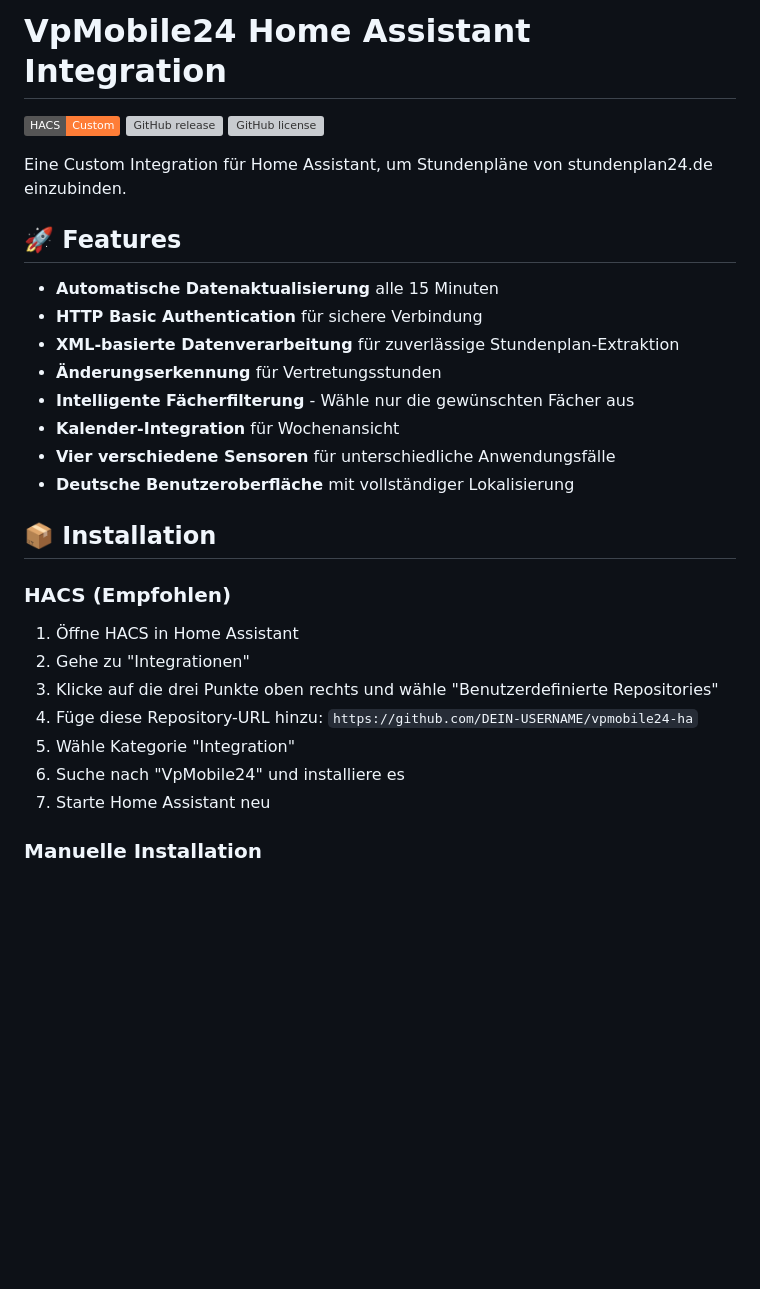
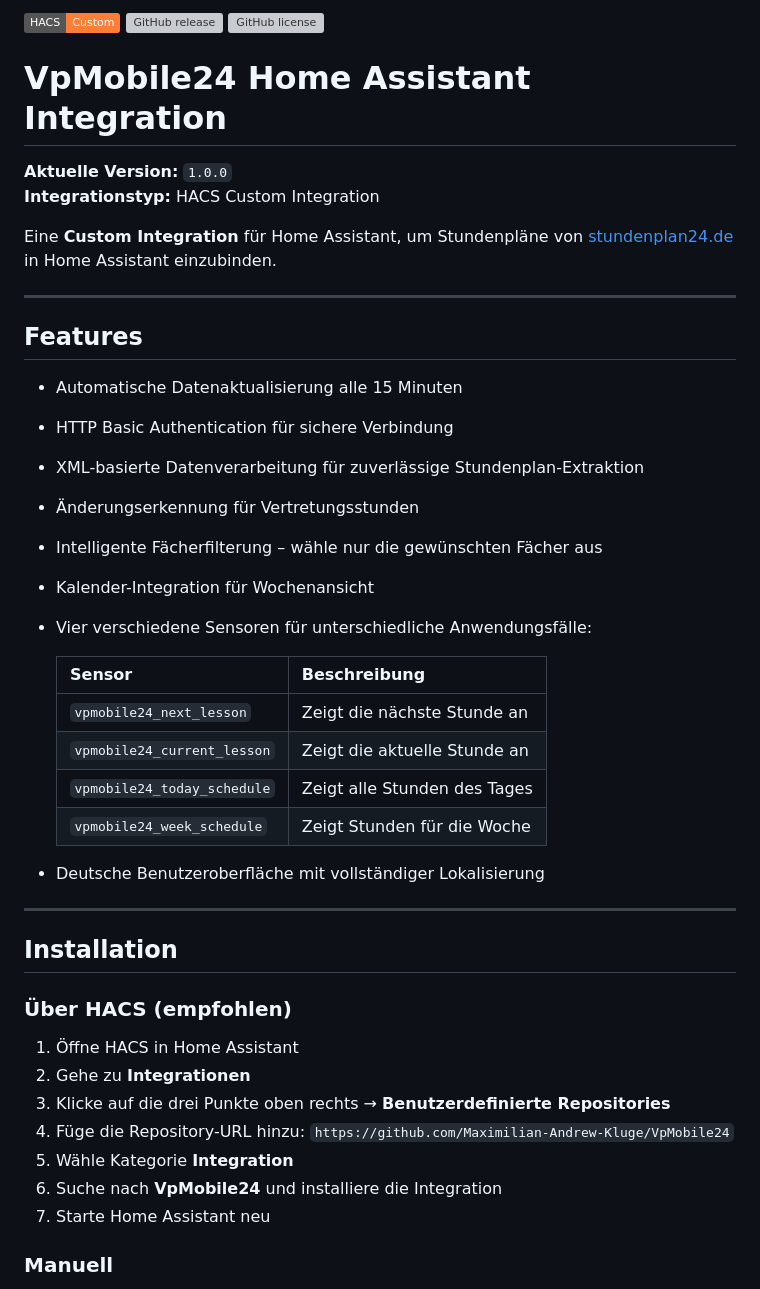
Before and after one commit to Maximilian-Andrew-Kluge/VpMobile24, a Markdown page: README.md, the part around one of its changes. Drawn GitHub-style; badges without logos; blank space fills up the shorter version; grey boxes are pictures that could not be loaded.

```diff
--- a/README.md
+++ b/README.md
@@ -1,33 +1,48 @@
-# VpMobile24 Home Assistant Integration
-
-[![hacs_badge](https://img.shields.io/badge/HACS-Custom-orange.svg)](https://github.com/custom-components/hacs)
+[![HACS Badge](https://img.shields.io/badge/HACS-Custom-orange.svg)](https://github.com/custom-components/hacs)
 [![GitHub release](https://img.shields.io/github/release/Maximilian-Andrew-Kluge/VpMobile24.svg)](https://github.com/Maximilian-Andrew-Kluge/VpMobile24/releases)
 [![GitHub license](https://img.shields.io/github/license/Maximilian-Andrew-Kluge/VpMobile24.svg)](https://github.com/Maximilian-Andrew-Kluge/VpMobile24/blob/main/LICENSE)
 
-Eine Custom Integration für Home Assistant, um Stundenpläne von stundenplan24.de einzubinden.
+# VpMobile24 Home Assistant Integration
 
-## 🚀 Features
+**Aktuelle Version:** `1.0.0`
+**Integrationstyp:** HACS Custom Integration
 
-- **Automatische Datenaktualisierung** alle 15 Minuten
-- **HTTP Basic Authentication** für sichere Verbindung
-- **XML-basierte Datenverarbeitung** für zuverlässige Stundenplan-Extraktion
-- **Änderungserkennung** für Vertretungsstunden
-- **Intelligente Fächerfilterung** - Wähle nur die gewünschten Fächer aus
-- **Kalender-Integration** für Wochenansicht
-- **Vier verschiedene Sensoren** für unterschiedliche Anwendungsfälle
-- **Deutsche Benutzeroberfläche** mit vollständiger Lokalisierung
+Eine **Custom Integration** für Home Assistant, um Stundenpläne von [stundenplan24.de](https://www.stundenplan24.de) in Home Assistant einzubinden.
 
-## 📦 Installation
+---
 
-### HACS (Empfohlen)
+## Features
+
+- Automatische Datenaktualisierung alle 15 Minuten
+- HTTP Basic Authentication für sichere Verbindung
+- XML-basierte Datenverarbeitung für zuverlässige Stundenplan-Extraktion
+- Änderungserkennung für Vertretungsstunden
+- Intelligente Fächerfilterung – wähle nur die gewünschten Fächer aus
+- Kalender-Integration für Wochenansicht
+- Vier verschiedene Sensoren für unterschiedliche Anwendungsfälle:
+
+  | Sensor | Beschreibung |
+  |--------|--------------|
+  | `vpmobile24_next_lesson` | Zeigt die nächste Stunde an |
+  | `vpmobile24_current_lesson` | Zeigt die aktuelle Stunde an |
+  | `vpmobile24_today_schedule` | Zeigt alle Stunden des Tages |
+  | `vpmobile24_week_schedule` | Zeigt Stunden für die Woche |
+
+- Deutsche Benutzeroberfläche mit vollständiger Lokalisierung
+
+---
+
+## Installation
+
+### Über HACS (empfohlen)
 
 1. Öffne HACS in Home Assistant
-2. Gehe zu "Integrationen"
-3. Klicke auf die drei Punkte oben rechts und wähle "Benutzerdefinierte Repositories"
-4. Füge diese Repository-URL hinzu: `https://github.com/DEIN-USERNAME/vpmobile24-ha`
-5. Wähle Kategorie "Integration"
-6. Suche nach "VpMobile24" und installiere es
+2. Gehe zu **Integrationen**
+3. Klicke auf die drei Punkte oben rechts → **Benutzerdefinierte Repositories**
+4. Füge die Repository-URL hinzu: `https://github.com/Maximilian-Andrew-Kluge/VpMobile24`
+5. Wähle Kategorie **Integration**
+6. Suche nach **VpMobile24** und installiere die Integration
 7. Starte Home Assistant neu
 
-### Manuelle Installation
+### Manuell
 
```
Also changed, not shown: other parts of README.md (+16 -164 lines).
